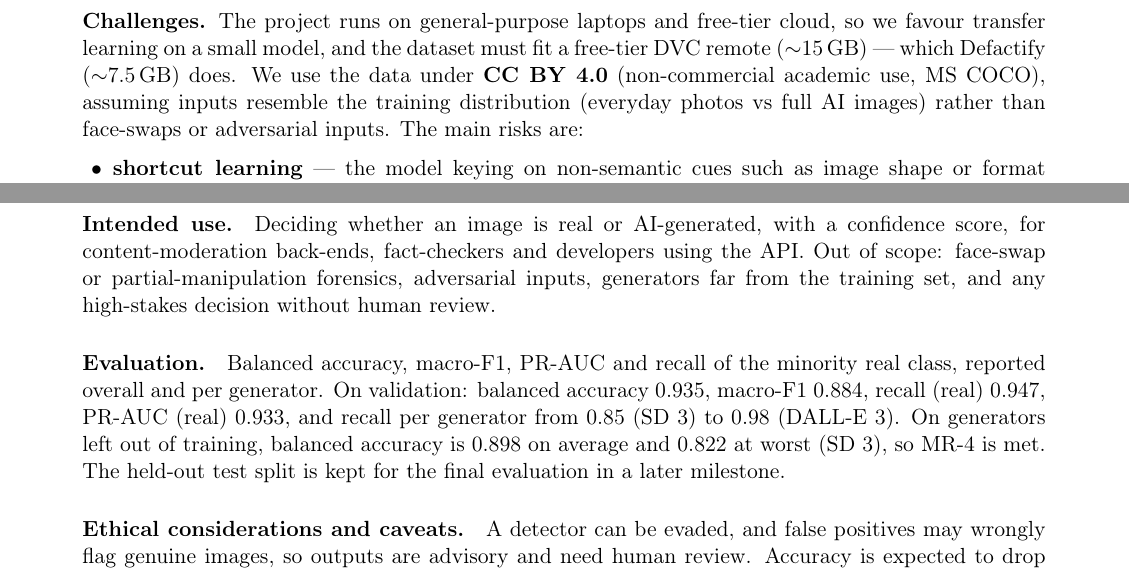
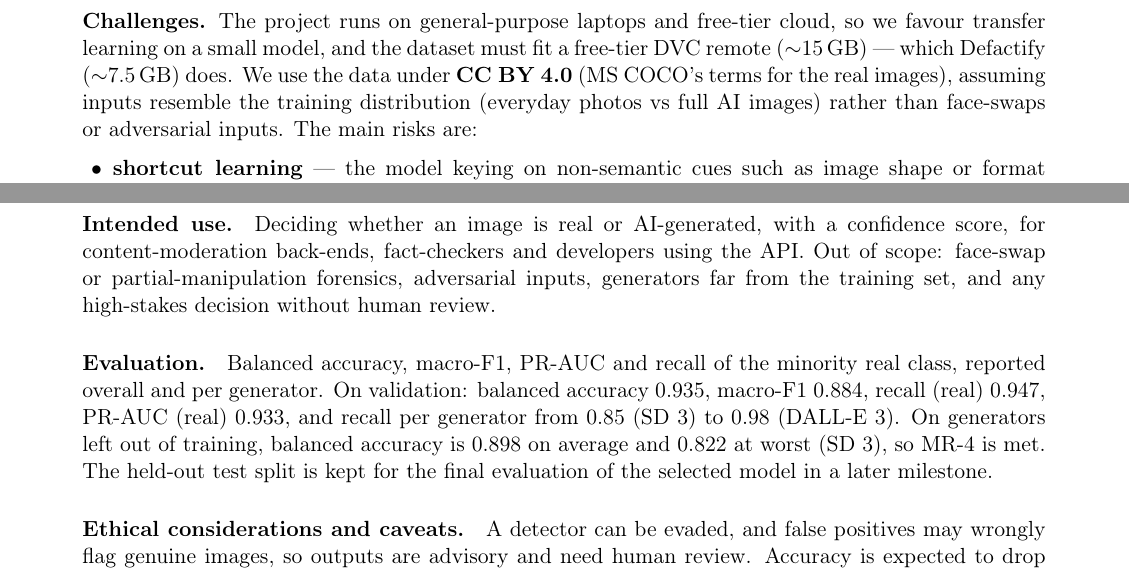
Before and after one commit to mlops-2627q1-mds-upc/MLOps-Vera, a LaTeX document (reports/MLOps_Vera_report.tex): two parts of pages 6 and 7 of 21, joined at a grey line, cut so that both start at the same text. Compiled offline with pdfLaTeX.

Commit message:
docs: update test numbers, licence wording and test split
The report now gives the current suite (78 tests, 98% coverage) and
states the data licence as CC BY 4.0 with MS COCO's terms for the real
images. The report and the model card say that the held-out test split
is kept for the final evaluation of the selected model.

Refs: KAN-36

```diff
--- a/reports/MLOps_Vera_report.tex
+++ b/reports/MLOps_Vera_report.tex
@@ -220,7 +220,7 @@
 \newpage
 
 \medskip\noindent\textbf{Challenges.}
-The project runs on general-purpose laptops and free-tier cloud, so we favour transfer learning on a small model, and the dataset must fit a free-tier DVC remote ($\sim$15\,GB) --- which Defactify ($\sim$7.5\,GB) does. We use the data under \textbf{CC BY 4.0} (non-commercial academic use, MS COCO), assuming inputs resemble the training distribution (everyday photos vs full AI images) rather than face-swaps or adversarial inputs. The main risks are:
+The project runs on general-purpose laptops and free-tier cloud, so we favour transfer learning on a small model, and the dataset must fit a free-tier DVC remote ($\sim$15\,GB) --- which Defactify ($\sim$7.5\,GB) does. We use the data under \textbf{CC BY 4.0} (MS COCO's terms for the real images), assuming inputs resemble the training distribution (everyday photos vs full AI images) rather than face-swaps or adversarial inputs. The main risks are:
 \begin{itemize}[nosep,leftmargin=1.4em]
 
 \medskip
@@ -278,7 +278,7 @@
 
 \paragraph{Intended use.} Deciding whether an image is real or AI-generated, with a confidence score, for content-moderation back-ends, fact-checkers and developers using the API. Out of scope: face-swap or partial-manipulation forensics, adversarial inputs, generators far from the training set, and any high-stakes decision without human review.
 
-\paragraph{Evaluation.} Balanced accuracy, macro-F1, PR-AUC and recall of the minority real class, reported overall and per generator. On validation: balanced accuracy 0.935, macro-F1 0.884, recall (real) 0.947, PR-AUC (real) 0.933, and recall per generator from 0.85 (SD~3) to 0.98 (DALL-E~3). On generators left out of training, balanced accuracy is 0.898 on average and 0.822 at worst (SD~3), so MR-4 is met. The held-out test split is kept for the final evaluation in a later milestone.
+\paragraph{Evaluation.} Balanced accuracy, macro-F1, PR-AUC and recall of the minority real class, reported overall and per generator. On validation: balanced accuracy 0.935, macro-F1 0.884, recall (real) 0.947, PR-AUC (real) 0.933, and recall per generator from 0.85 (SD~3) to 0.98 (DALL-E~3). On generators left out of training, balanced accuracy is 0.898 on average and 0.822 at worst (SD~3), so MR-4 is met. The held-out test split is kept for the final evaluation of the selected model in a later milestone.
 
 \paragraph{Ethical considerations and caveats.} A detector can be evaded, and false positives may wrongly flag genuine images, so outputs are advisory and need human review. Accuracy is expected to drop on newer generators (monitored for drift and retrained when needed), and the model is only valid for COCO-like, modest-resolution images.
 
```
Also changed, not shown: docs/model_card.md (+1 -1 lines), reports/MLOps_Vera_report.tex (2 more changed lines).
